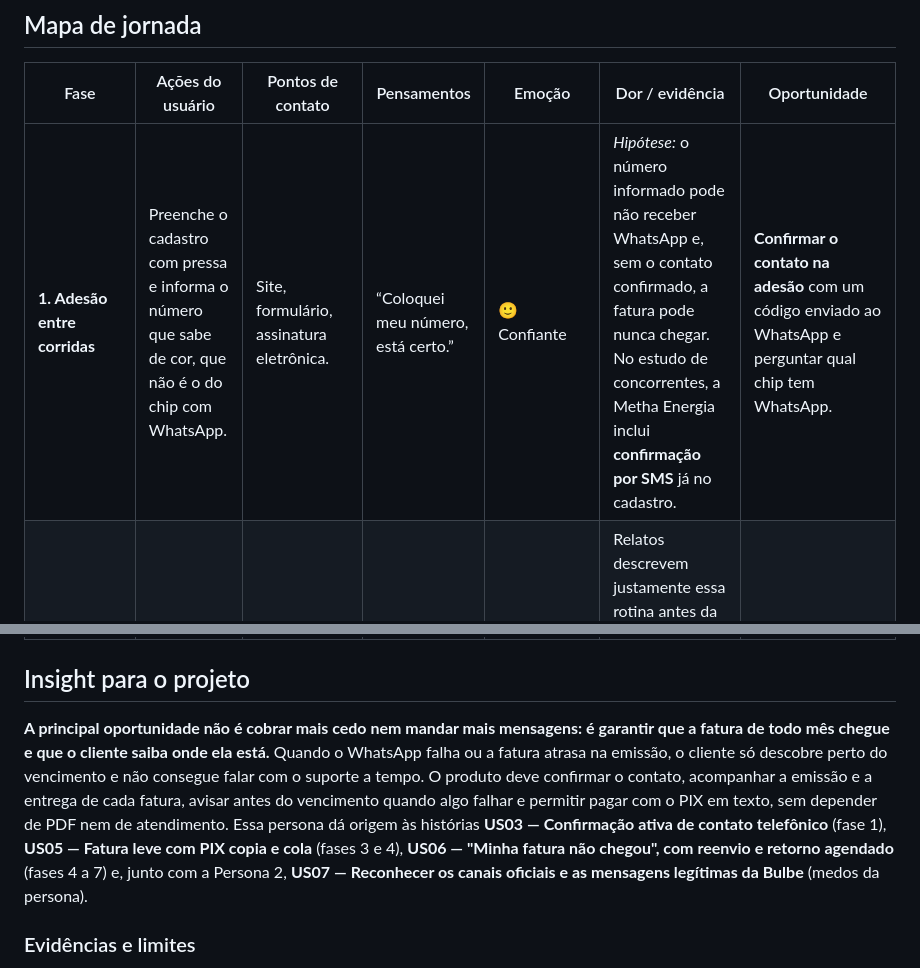
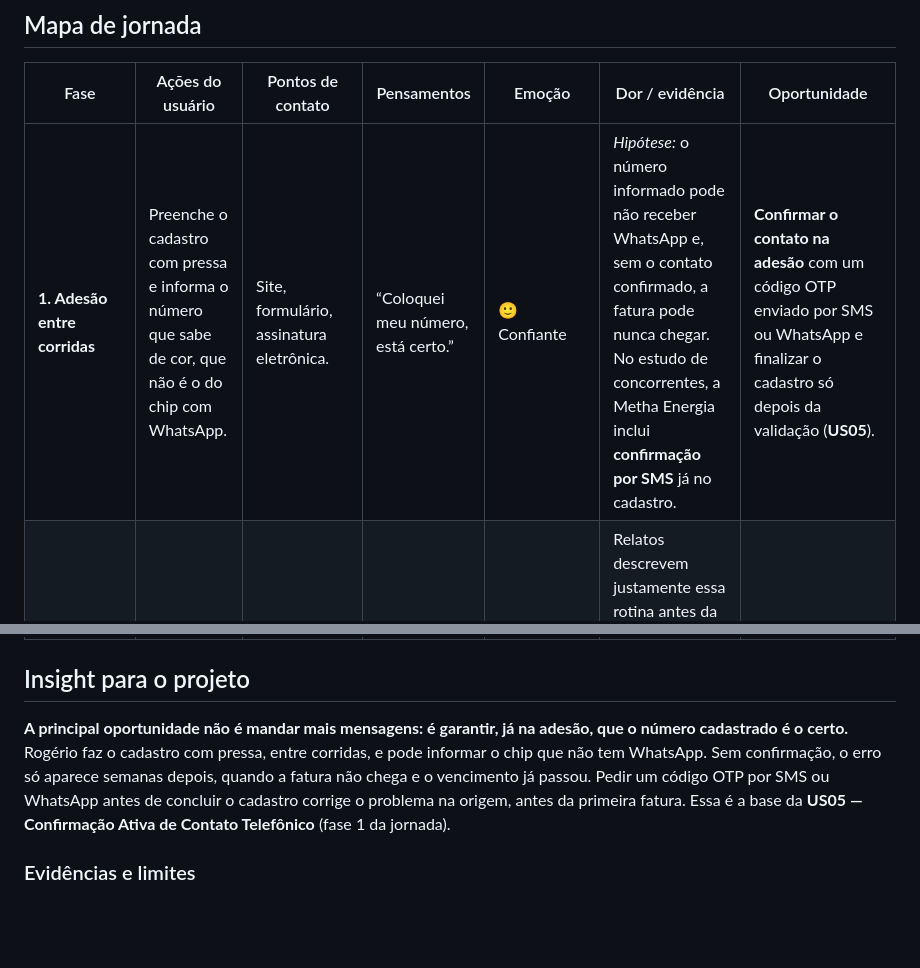
Before and after one commit to joaocandd/202602-projeto1-a-10, a Markdown page: docs/wireframes/jornada5.md, 2 parts joined by grey strips. Rendered like a GitHub page; blank space fills up the shorter version.

```diff
--- a/docs/wireframes/jornada5.md
+++ b/docs/wireframes/jornada5.md
@@ -20,7 +20,7 @@
 
 | Fase | Ações do usuário | Pontos de contato | Pensamentos | Emoção | Dor / evidência | Oportunidade |
 | --- | --- | --- | --- | --- | --- | --- |
-| **1. Adesão entre corridas** | Preenche o cadastro com pressa e informa o número que sabe de cor, que não é o do chip com WhatsApp. | Site, formulário, assinatura eletrônica. | “Coloquei meu número, está certo.” | 🙂 Confiante | *Hipótese:* o número informado pode não receber WhatsApp e, sem o contato confirmado, a fatura pode nunca chegar. No estudo de concorrentes, a Metha Energia inclui **confirmação por SMS** já no cadastro. | **Confirmar o contato na adesão** com um código enviado ao WhatsApp e perguntar qual chip tem WhatsApp. |
+| **1. Adesão entre corridas** | Preenche o cadastro com pressa e informa o número que sabe de cor, que não é o do chip com WhatsApp. | Site, formulário, assinatura eletrônica. | “Coloquei meu número, está certo.” | 🙂 Confiante | *Hipótese:* o número informado pode não receber WhatsApp e, sem o contato confirmado, a fatura pode nunca chegar. No estudo de concorrentes, a Metha Energia inclui **confirmação por SMS** já no cadastro. | **Confirmar o contato na adesão** com um código OTP enviado por SMS ou WhatsApp e finalizar o cadastro só depois da validação (**US05**). |
 | **2. Rotina mensal** | Já conectado, se acostuma a receber a conta perto da mesma data todo mês e paga por PIX. | WhatsApp, app do banco. | “Todo mês chega, não preciso me preocupar.” | 😌 Tranquilo | Relatos descrevem justamente essa rotina antes da falha: em “Fatura não chegou”, o cliente diz que tinha retorno positivo e recebia a fatura todo fim de mês; em “Fatura não foi gerada”, as faturas costumavam vencer no mesmo dia de cada mês. | **Calendário da fatura**: informar a data prevista de emissão de cada mês, para que o cliente saiba quando esperar a conta. |
 | **3. A fatura do mês não chega** | A fatura não chega pelo WhatsApp e também não aparece no app. Quando chega, o PDF não baixa por falta de memória ou de internet. | WhatsApp, app, e-mail não lido. | (não percebe nada nos primeiros dias) | 😶 Sem saber | Cerca de **20% das mensagens de WhatsApp falham** *(informado pela Bulbe, não verificado; período e critério não informados)*. Relatos como “Atraso no envio da fatura”, “Fatura não chegou” e “Fatura não foi gerada” mostram falhas tanto no envio quanto na emissão. | **Monitorar emissão e entrega de cada fatura** e, em caso de falha, reenviar por SMS com valor, vencimento e **PIX copia e cola em texto**, sem depender do PDF. |
 | **4. O vencimento se aproxima** | Percebe tarde que a conta não veio; procura no WhatsApp e no app e não encontra. | WhatsApp, app. | “Cadê a conta? Se eu atrasar, vão cortar minha luz?” | 😟 Preocupado | Em “Fatura de Maio não recebida e receio de corte de energia” (24/05/2026), o cliente relata que a fatura também não estava no app; “Cadê a fatura do mês de abril?” e “Não envio da fatura da Cemig em tempo hábil para pagamento” descrevem a mesma busca antes do vencimento. | **Aviso proativo de atraso na emissão** (“sua fatura deste mês ainda não foi emitida; nova data prevista: …”) e alerta interno de fatura não entregue antes do vencimento. |
@@ -30,7 +30,7 @@
 
 ## Insight para o projeto
 
-**A principal oportunidade não é cobrar mais cedo nem mandar mais mensagens: é garantir que a fatura de todo mês chegue e que o cliente saiba onde ela está.** Quando o WhatsApp falha ou a fatura atrasa na emissão, o cliente só descobre perto do vencimento e não consegue falar com o suporte a tempo. O produto deve confirmar o contato, acompanhar a emissão e a entrega de cada fatura, avisar antes do vencimento quando algo falhar e permitir pagar com o PIX em texto, sem depender de PDF nem de atendimento. Essa persona dá origem às histórias **US03 — Confirmação ativa de contato telefônico** (fase 1), **US05 — Fatura leve com PIX copia e cola** (fases 3 e 4), **US06 — "Minha fatura não chegou", com reenvio e retorno agendado** (fases 4 a 7) e, junto com a Persona 2, **US07 — Reconhecer os canais oficiais e as mensagens legítimas da Bulbe** (medos da persona).
+**A principal oportunidade não é mandar mais mensagens: é garantir, já na adesão, que o número cadastrado é o certo.** Rogério faz o cadastro com pressa, entre corridas, e pode informar o chip que não tem WhatsApp. Sem confirmação, o erro só aparece semanas depois, quando a fatura não chega e o vencimento já passou. Pedir um código OTP por SMS ou WhatsApp antes de concluir o cadastro corrige o problema na origem, antes da primeira fatura. Essa é a base da **US05 — Confirmação Ativa de Contato Telefônico** (fase 1 da jornada).
 
 ### Evidências e limites
 
```
Also changed, not shown: docs/personas/persona5.md (+1 -1 lines), docs/wireframes/user-stories.md (+5 -12 lines).
